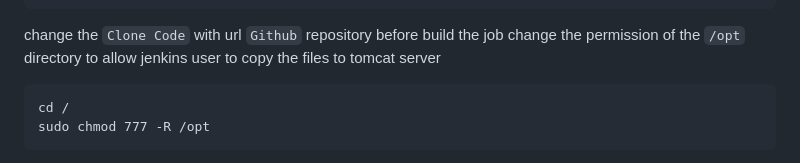
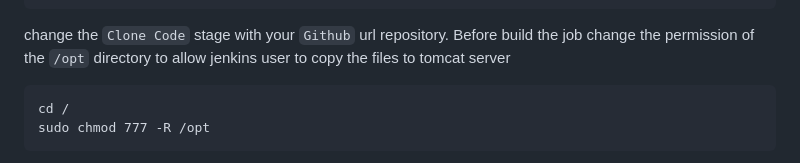
Before and after one commit to NubeEra-Abad/EmpDailyActivities, a Markdown page: Medicure-Project/Jenkins-CI/jenkins-ci.md, the part around the change printed below. Rendered like a GitHub page.

````diff
--- a/Medicure-Project/Jenkins-CI/jenkins-ci.md
+++ b/Medicure-Project/Jenkins-CI/jenkins-ci.md
@@ -139,8 +139,8 @@ pipeline {
     }
 }
 ```
-change the `Clone Code` with url `Github` repository
-before build the job change the permission of the `/opt` directory to allow jenkins user to copy the files to tomcat server
+change the `Clone Code` stage with your `Github` url repository.
+Before build the job change the permission of the `/opt` directory to allow jenkins user to copy the files to tomcat server
 ```
 cd /
 sudo chmod 777 -R /opt
````
Also changed, not shown: other parts of Medicure-Project/Jenkins-CI/jenkins-ci.md (+1 -1 lines).
